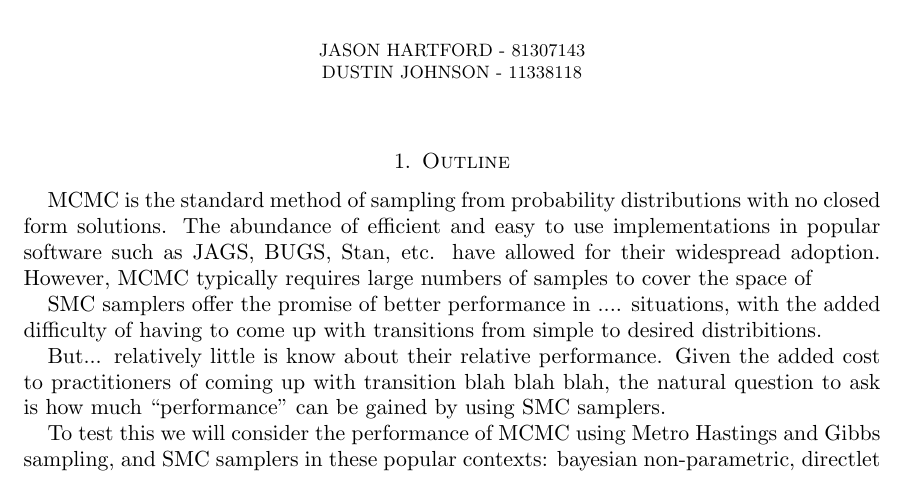
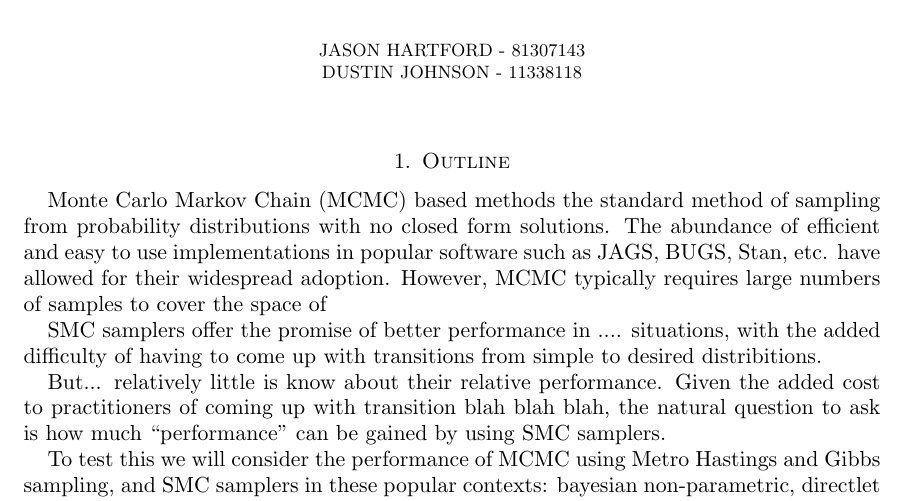
Before and after one commit to jhartford/BenchmarkingProject, a LaTeX paper (Proposal/Proposal.tex): part of the page, cut so that both start at the same text. Compiled offline with pdfLaTeX; a LaTeX package or settings file that is missing is left out.

Commit message:
commit to merge

```diff
--- a/Proposal/Proposal.tex
+++ b/Proposal/Proposal.tex
@@ -30,7 +30,7 @@ Dustin Johnson - 11338118}
 %%%%%%%%%%%%%%%%%%%%%%%%%%%%%%%%%%%%%%%%%%%
 
 \section{Outline}
-MCMC is the standard method of sampling from probability distributions with no closed form solutions. The abundance of efficient and easy to use implementations in popular software such as JAGS, BUGS, Stan, etc. have allowed for their widespread adoption. However, MCMC typically requires large numbers of samples to cover the space of
+Monte Carlo Markov Chain (MCMC) based methods the standard method of sampling from probability distributions with no closed form solutions. The abundance of efficient and easy to use implementations in popular software such as JAGS, BUGS, Stan, etc. have allowed for their widespread adoption. However, MCMC typically requires large numbers of samples to cover the space of
 
 SMC samplers offer the promise of better performance in .... situations, with the added difficulty of having to come up with transitions from simple to desired distribitions.
 
```
